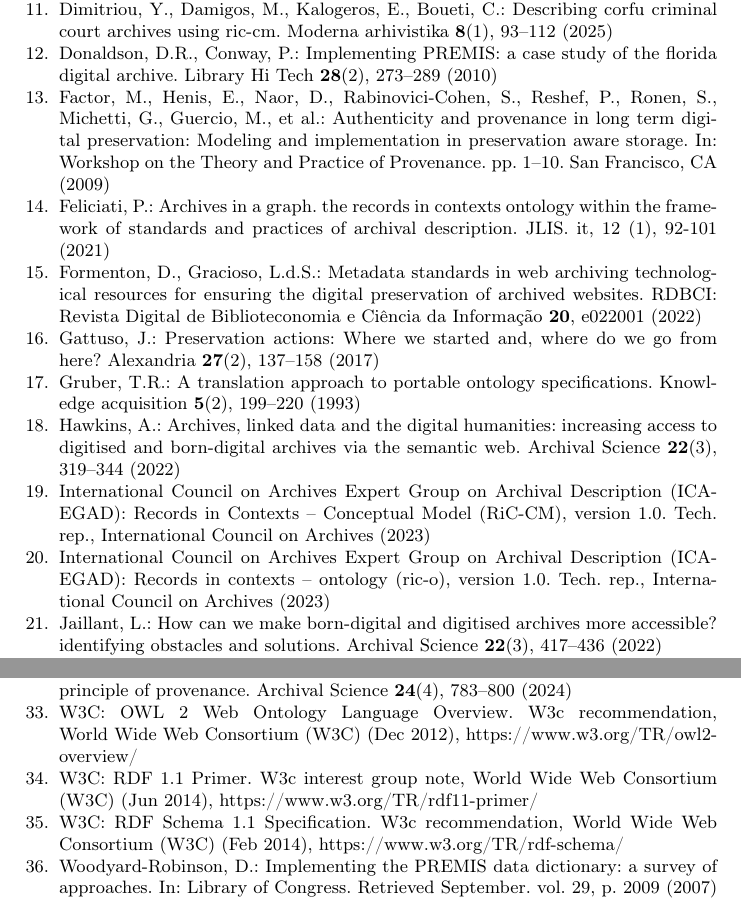
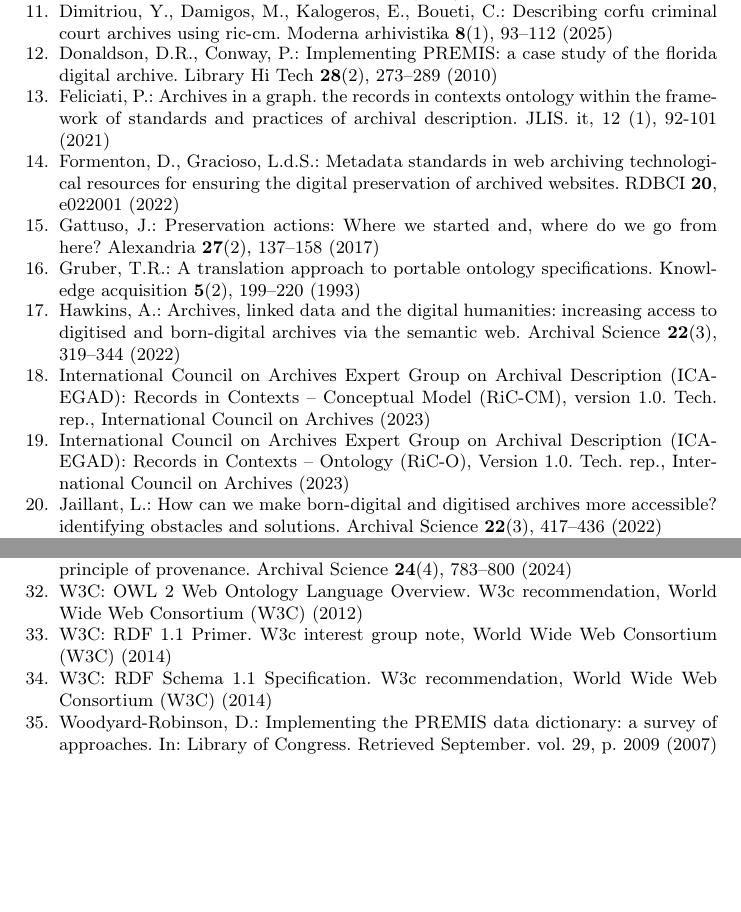
Before and after one commit to mgdamig/Extending-RiC--CM-to-Capture-Digital-Preservation-Purposes, a LaTeX paper (paper.tex, which reads bibliography.bib): two parts of pages 12 and 13 of 13, joined at a grey line, cut so that both start at the same text, the shorter picture padded with empty space. Compiled offline with pdfLaTeX.

Commit message:
Updated refs

```diff
--- a/bibliography.bib
+++ b/bibliography.bib
@@ -239,9 +239,7 @@
 	title       = {{OWL 2 Web Ontology Language Overview}},
 	institution = {World Wide Web Consortium (W3C)},
 	type        = {W3C Recommendation},
-	year        = {2012},
-	month       = dec,
-	url         = {https://www.w3.org/TR/owl2-overview/}
+	year        = {2012}
 }
 
 @techreport{w3c_rdf11_2014,
@@ -249,9 +247,7 @@
 	title       = {{RDF 1.1 Primer}},
 	institution = {World Wide Web Consortium (W3C)},
 	type        = {W3C Interest Group Note},
-	year        = {2014},
-	month       = jun,
-	url         = {https://www.w3.org/TR/rdf11-primer/}
+	year        = {2014}
 }
 
 @techreport{w3c_rdfs_2014,
@@ -259,17 +255,14 @@
 	title       = {{RDF Schema 1.1 Specification}},
 	institution = {World Wide Web Consortium (W3C)},
 	type        = {W3C Recommendation},
-	year        = {2014},
-	month       = feb,
-	url         = {https://www.w3.org/TR/rdf-schema/}
+	year        = {2014}
 }
 
 @techreport{niso_understanding_metadata_2017,
 	author      = {{National Information Standards Organization}},
 	title       = {Understanding Metadata: What is metadata, and what is it for?},
 	institution = {NISO Press},
-	year        = {2017},
-	url         = {https://www.niso.org/publications/understanding-metadata-2017}
+	year        = {2017}
 }
 
 @manual{premis_data_dictionary_2015,
@@ -310,13 +303,12 @@
 	author      = {{International Council on Archives Expert Group on Archival Description (ICA-EGAD)}},
 	title       = {International Council on Archives Records in Contexts Ontology (ICA RiC-O), Version 1.1},
 	institution = {International Council on Archives},
-	year        = {2025},
-	url         = {https://www.ica.org/standards/RiC/RiC-O_1-1.html}
+	year        = {2025}
 }
 
 @techreport{RiCO,
 	author      = {{International Council on Archives Expert Group on Archival Description (ICA-EGAD)}},
-	title       = {Records in Contexts -- Ontology (RiC-O), Version 1.0},
+	title       = {{Records in Contexts -- Ontology (RiC-O), Version 1.0}},
 	institution = {International Council on Archives},
 	year        = {2023}
 }
@@ -475,7 +467,7 @@
 @article{formenton2022metadata,
 	title={Metadata standards in web archiving technological resources for ensuring the digital preservation of archived websites},
 	author={Formenton, Danilo and Gracioso, Luciana de Souza},
-	journal={RDBCI: Revista Digital de Biblioteconomia e Ci{\^e}ncia da Informa{\c{c}}{\~a}o},
+	journal={{RDBCI}},
 	volume={20},
 	pages={e022001},
 	year={2022},
```
Also changed, not shown: paper.tex (+1 -1 lines), paper.bbl, paper.pdf, 4 other files.
